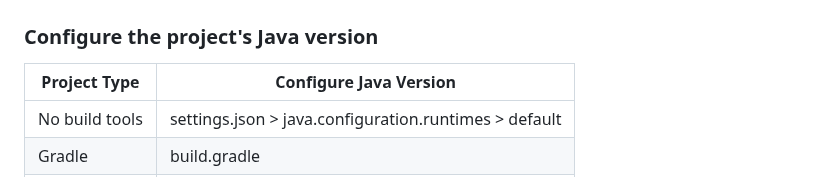
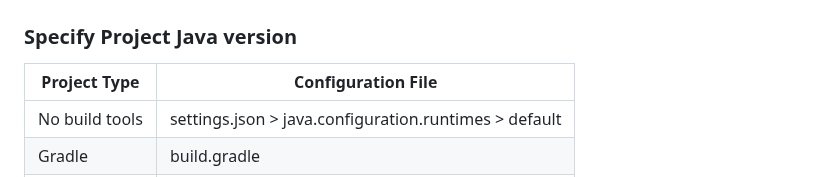
Before and after one commit to cypher256/java-extension-pack, a Markdown page: README.md, the part around the change. Drawn GitHub-style.

Commit message:
Update docs for Java version

````diff
--- a/README.md
+++ b/README.md
@@ -49,8 +49,8 @@ mvn -v
 ```
 ![Switch Java Version](https://raw.githubusercontent.com/cypher256/java-extension-pack/main/image/terminal.png)
 
-### Configure the project's Java version
-|Project Type|Configure Java Version|
+### Specify Project Java version
+|Project Type|Configuration File|
 |---|---|
 |No build tools|settings.json > java.configuration.runtimes > default|
 |Gradle|build.gradle|
````
